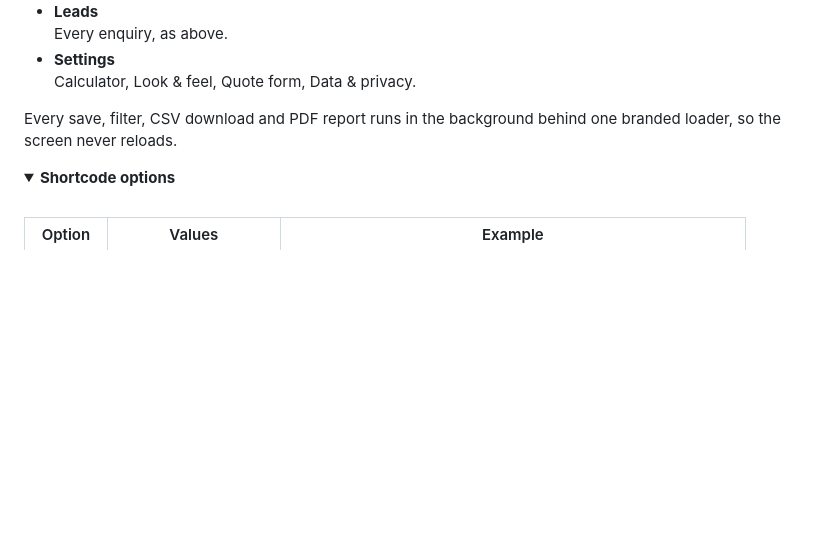
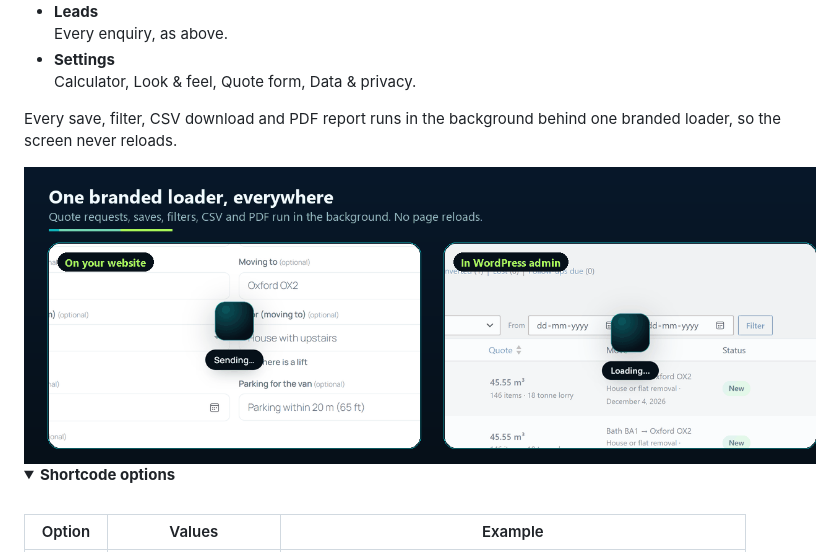
Before and after one commit to xaviermsd/boxmetric-moving-storage-volume-calculator, a Markdown page: README.md, the part around the change. Rendered like a GitHub page; pictures changed too: .github/media/loader.gif (added); folded sections open; blank space fills up the shorter version.

```diff
--- a/README.md
+++ b/README.md
@@ -230,6 +230,8 @@ Then add the **Volume Calculator** block to a page, or paste the shortcode:
 
 Every save, filter, CSV download and PDF report runs in the background behind one branded loader, so the screen never reloads.
 
+<img src=".github/media/loader.gif" alt="The branded loader: the logo cube draws itself and glows while a quote is sent on the website and while a lead filter loads in WordPress admin" width="100%">
+
 <details>
 <summary><b>Shortcode options</b></summary>
 <br>
```
Also changed, not shown: 8 other files.
